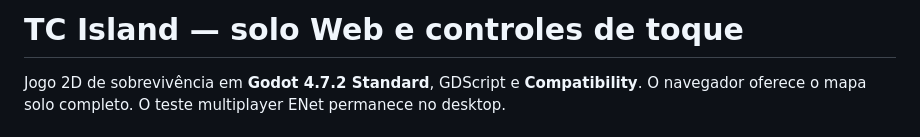
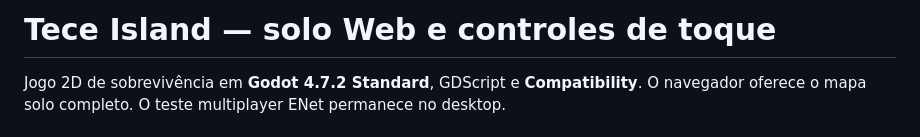
Before and after one commit to GustavoTc-Web/Tece-Island, a Markdown page: README.md, the part around the change. Rendered like a GitHub page.

```diff
--- a/README.md
+++ b/README.md
@@ -1,4 +1,4 @@
-# TC Island — solo Web e controles de toque
+# Tece Island — solo Web e controles de toque
 
 Jogo 2D de sobrevivência em **Godot 4.7.2 Standard**, GDScript e **Compatibility**.
 O navegador oferece o mapa solo completo. O teste multiplayer ENet permanece no desktop.
```
